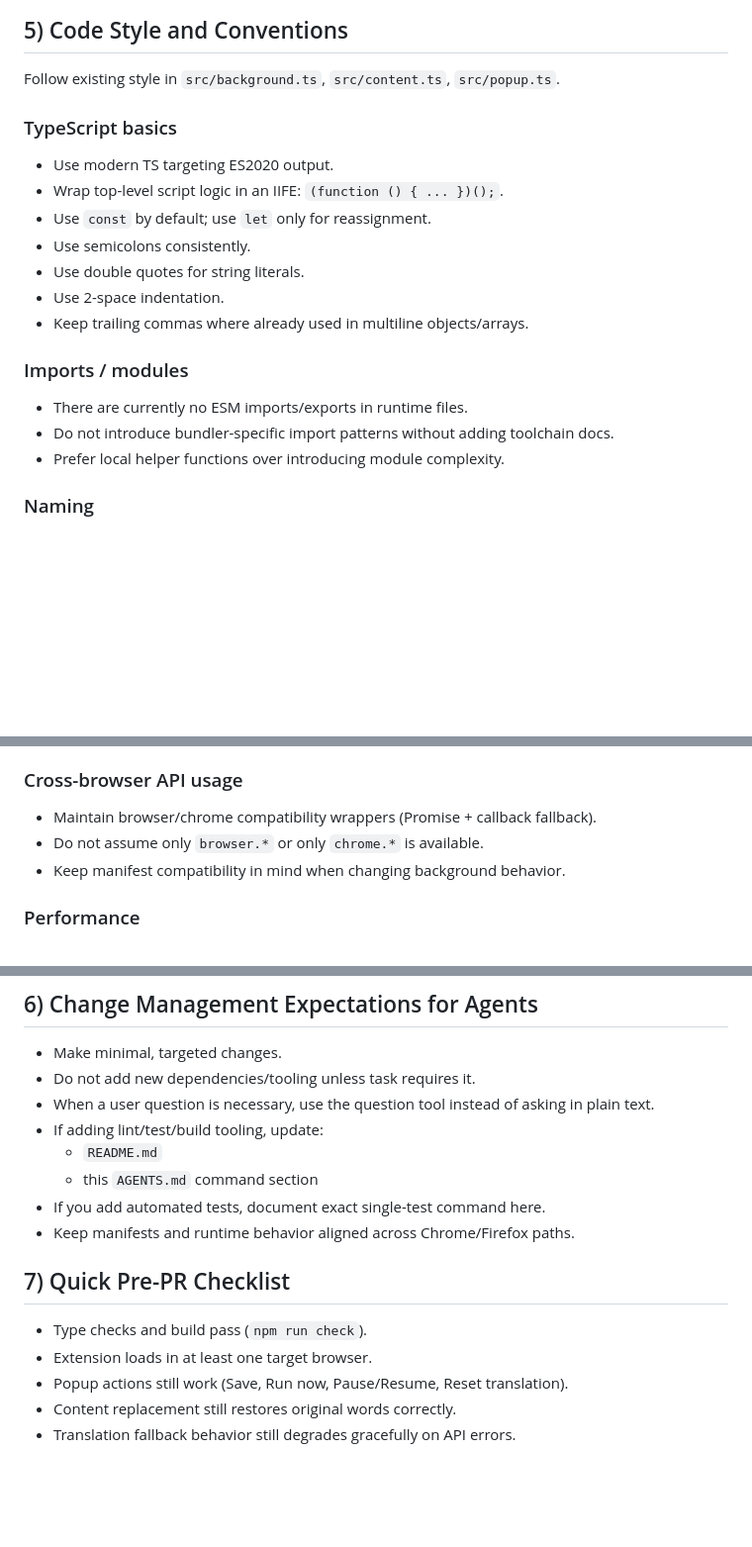
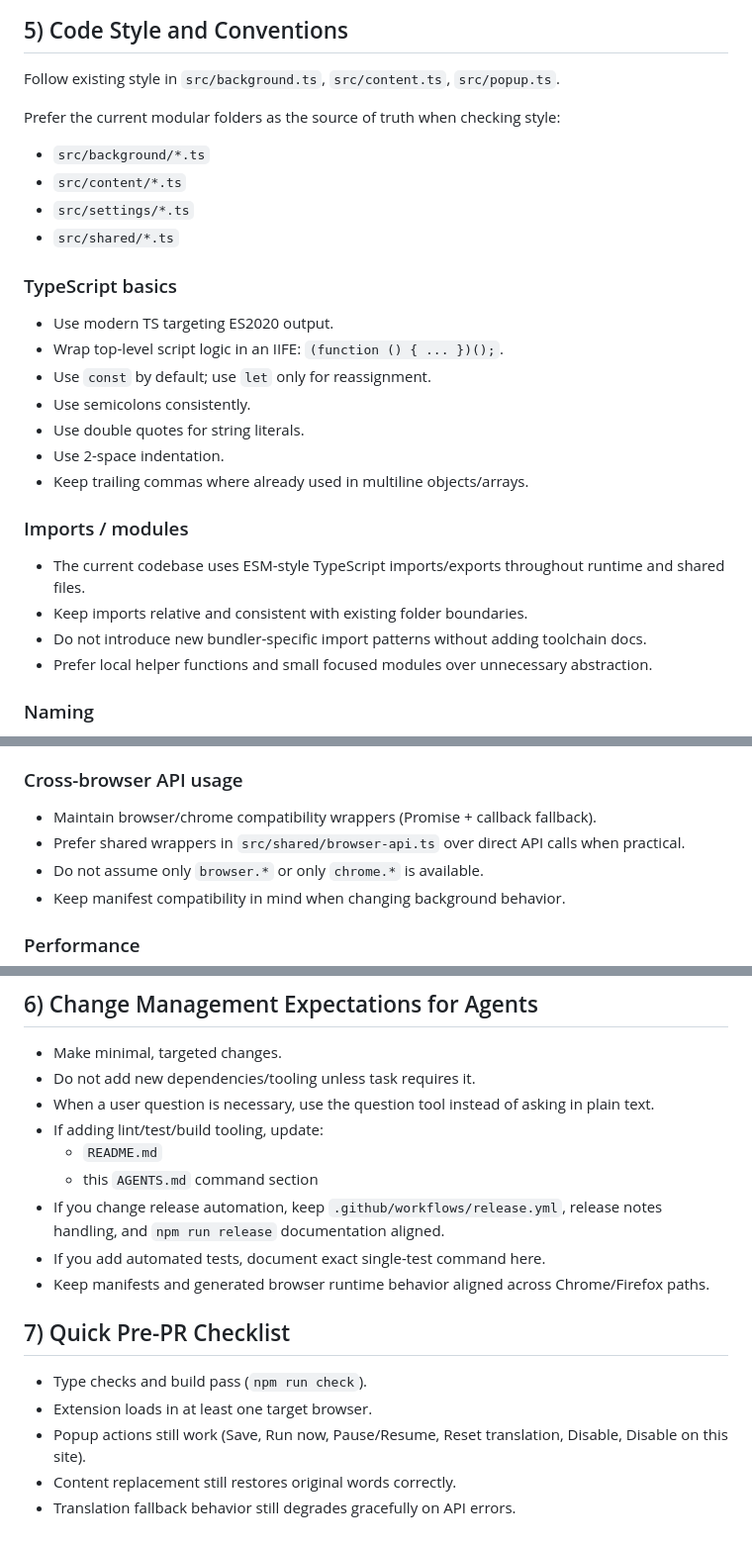
Before and after one commit to sintell/flipboard-translator, a Markdown page: AGENTS.md, 3 parts joined by grey strips. Shown at 99% size. Rendered like a GitHub page; blank space fills up the shorter version.

```diff
--- a/AGENTS.md
+++ b/AGENTS.md
@@ -90,6 +102,13 @@ Keep AGENTS.md updated when these become real commands.
 
 Follow existing style in `src/background.ts`, `src/content.ts`, `src/popup.ts`.
 
+Prefer the current modular folders as the source of truth when checking style:
+
+- `src/background/*.ts`
+- `src/content/*.ts`
+- `src/settings/*.ts`
+- `src/shared/*.ts`
+
 ### TypeScript basics
 
 - Use modern TS targeting ES2020 output.
@@ -102,9 +121,10 @@ Follow existing style in `src/background.ts`, `src/content.ts`, `src/popup.ts`.
 
 ### Imports / modules
 
-- There are currently no ESM imports/exports in runtime files.
-- Do not introduce bundler-specific import patterns without adding toolchain docs.
-- Prefer local helper functions over introducing module complexity.
+- The current codebase uses ESM-style TypeScript imports/exports throughout runtime and shared files.
+- Keep imports relative and consistent with existing folder boundaries.
+- Do not introduce new bundler-specific import patterns without adding toolchain docs.
+- Prefer local helper functions and small focused modules over unnecessary abstraction.
 
 ### Naming
 
@@ -145,6 +165,7 @@ Follow existing style in `src/background.ts`, `src/content.ts`, `src/popup.ts`.
 ### Cross-browser API usage
 
 - Maintain browser/chrome compatibility wrappers (Promise + callback fallback).
+- Prefer shared wrappers in `src/shared/browser-api.ts` over direct API calls when practical.
 - Do not assume only `browser.*` or only `chrome.*` is available.
 - Keep manifest compatibility in mind when changing background behavior.
 
@@ -169,13 +190,14 @@ Follow existing style in `src/background.ts`, `src/content.ts`, `src/popup.ts`.
 - If adding lint/test/build tooling, update:
   - `README.md`
   - this `AGENTS.md` command section
+- If you change release automation, keep `.github/workflows/release.yml`, release notes handling, and `npm run release` documentation aligned.
 - If you add automated tests, document exact single-test command here.
-- Keep manifests and runtime behavior aligned across Chrome/Firefox paths.
+- Keep manifests and generated browser runtime behavior aligned across Chrome/Firefox paths.
 
 ## 7) Quick Pre-PR Checklist
 
 - Type checks and build pass (`npm run check`).
 - Extension loads in at least one target browser.
-- Popup actions still work (Save, Run now, Pause/Resume, Reset translation).
+- Popup actions still work (Save, Run now, Pause/Resume, Reset translation, Disable, Disable on this site).
 - Content replacement still restores original words correctly.
 - Translation fallback behavior still degrades gracefully on API errors.
```
Also changed, not shown: other parts of AGENTS.md (+21 -9 lines).
